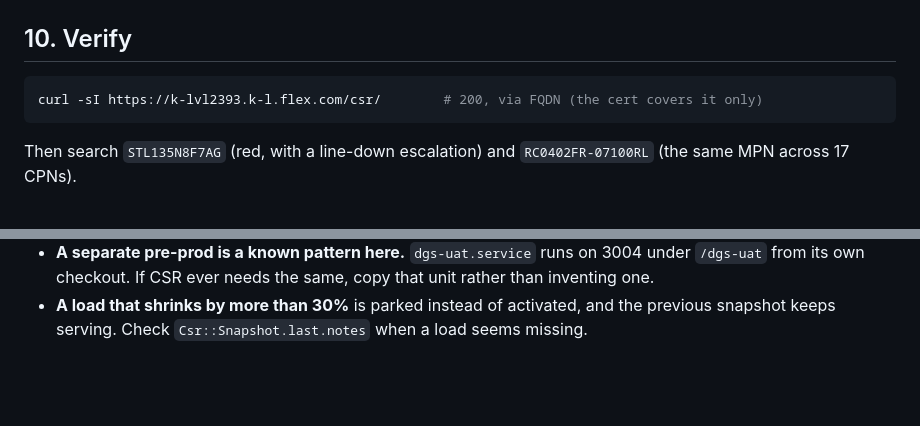
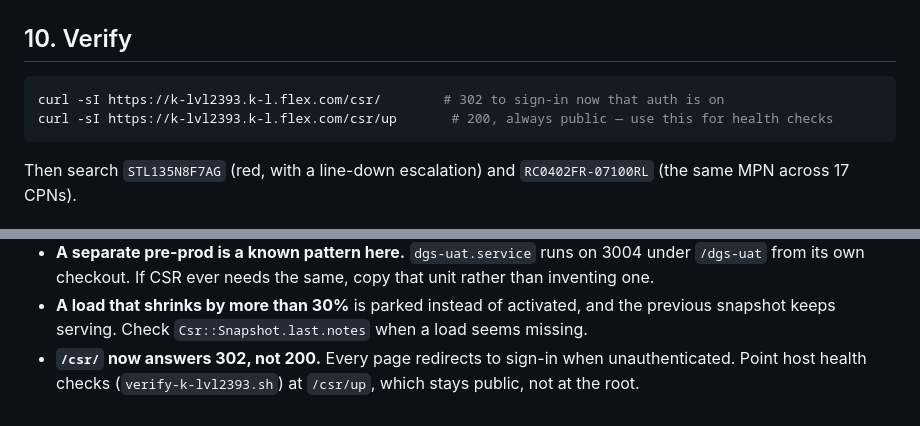
Before and after one commit to JuanFLex/CSR_Agent, a Markdown page: DEPLOYMENT.md, 2 parts joined by grey strips. GitHub-like rendering; blank space fills up the shorter version.

````diff
--- a/DEPLOYMENT.md
+++ b/DEPLOYMENT.md
@@ -219,7 +233,8 @@ sudo gunzip -t /mnt/postgresql_backup/csr_agent_production_*.backup.gz
 ## 10. Verify
 
 ```bash
-curl -sI https://k-lvl2393.k-l.flex.com/csr/        # 200, via FQDN (the cert covers it only)
+curl -sI https://k-lvl2393.k-l.flex.com/csr/        # 302 to sign-in now that auth is on
+curl -sI https://k-lvl2393.k-l.flex.com/csr/up       # 200, always public — use this for health checks
 ```
 
 Then search `STL135N8F7AG` (red, with a line-down escalation) and
@@ -268,3 +283,6 @@ sudo systemctl restart csr_agent
 - **A load that shrinks by more than 30%** is parked instead of activated, and
   the previous snapshot keeps serving. Check `Csr::Snapshot.last.notes` when a
   load seems missing.
+- **`/csr/` now answers 302, not 200.** Every page redirects to sign-in when
+  unauthenticated. Point host health checks (`verify-k-lvl2393.sh`) at
+  `/csr/up`, which stays public, not at the root.
````
Also changed, not shown: other parts of DEPLOYMENT.md (+18 -4 lines).
